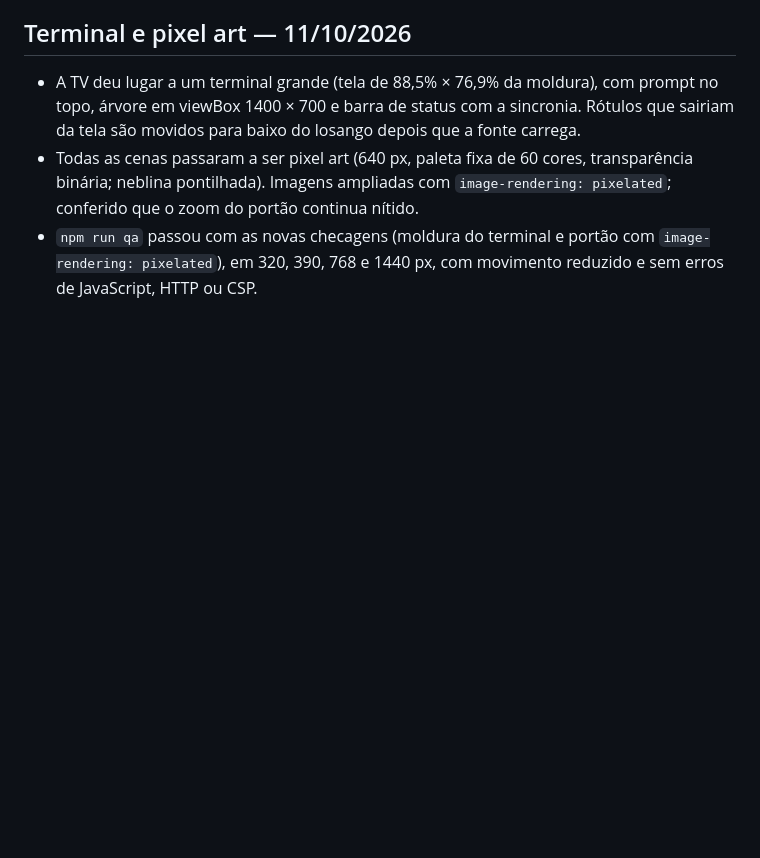
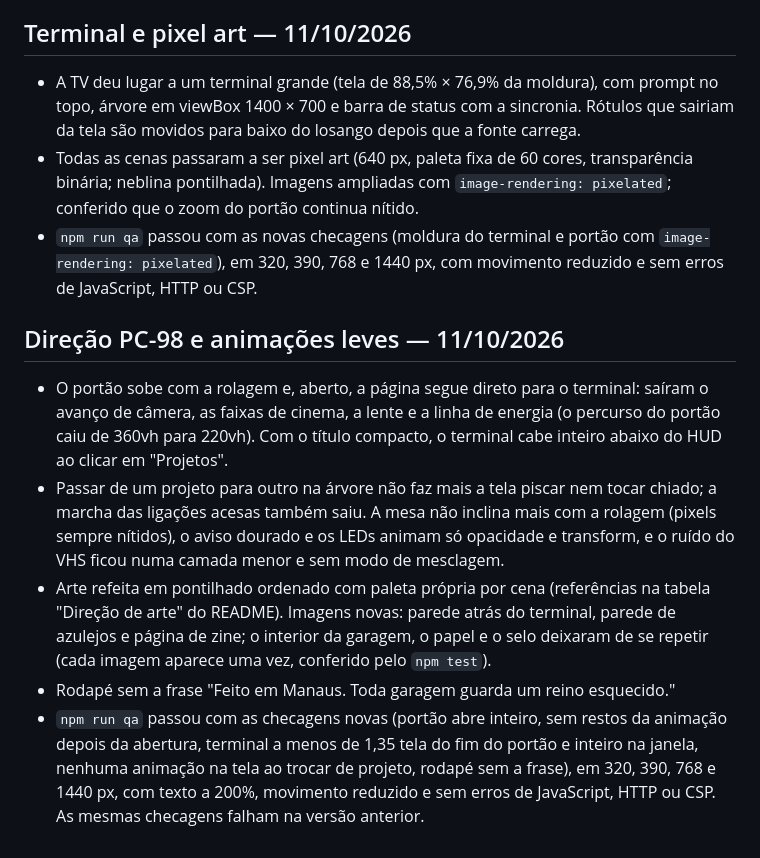
Before and after one commit to atrzad/portfolio, a Markdown page: docs/VALIDACAO.md, the part around the change. Rendered like a GitHub page; blank space fills up the shorter version.

Commit message:
docs: direção de arte, referências e validação da versão PC-98
Co-Authored-By: Claude Opus 5.5 <noreply@anthropic.com>

```diff
--- a/docs/VALIDACAO.md
+++ b/docs/VALIDACAO.md
@@ -38,3 +38,11 @@ Instância Tailscale em userspace publicada em https://glaydson-porfolio.tail9ff
 - A TV deu lugar a um terminal grande (tela de 88,5% × 76,9% da moldura), com prompt no topo, árvore em viewBox 1400 × 700 e barra de status com a sincronia. Rótulos que sairiam da tela são movidos para baixo do losango depois que a fonte carrega.
 - Todas as cenas passaram a ser pixel art (640 px, paleta fixa de 60 cores, transparência binária; neblina pontilhada). Imagens ampliadas com `image-rendering: pixelated`; conferido que o zoom do portão continua nítido.
 - `npm run qa` passou com as novas checagens (moldura do terminal e portão com `image-rendering: pixelated`), em 320, 390, 768 e 1440 px, com movimento reduzido e sem erros de JavaScript, HTTP ou CSP.
+
+## Direção PC-98 e animações leves — 11/10/2026
+
+- O portão sobe com a rolagem e, aberto, a página segue direto para o terminal: saíram o avanço de câmera, as faixas de cinema, a lente e a linha de energia (o percurso do portão caiu de 360vh para 220vh). Com o título compacto, o terminal cabe inteiro abaixo do HUD ao clicar em "Projetos".
+- Passar de um projeto para outro na árvore não faz mais a tela piscar nem tocar chiado; a marcha das ligações acesas também saiu. A mesa não inclina mais com a rolagem (pixels sempre nítidos), o aviso dourado e os LEDs animam só opacidade e transform, e o ruído do VHS ficou numa camada menor e sem modo de mesclagem.
+- Arte refeita em pontilhado ordenado com paleta própria por cena (referências na tabela "Direção de arte" do README). Imagens novas: parede atrás do terminal, parede de azulejos e página de zine; o interior da garagem, o papel e o selo deixaram de se repetir (cada imagem aparece uma vez, conferido pelo `npm test`).
+- Rodapé sem a frase "Feito em Manaus. Toda garagem guarda um reino esquecido."
+- `npm run qa` passou com as checagens novas (portão abre inteiro, sem restos da animação depois da abertura, terminal a menos de 1,35 tela do fim do portão e inteiro na janela, nenhuma animação na tela ao trocar de projeto, rodapé sem a frase), em 320, 390, 768 e 1440 px, com texto a 200%, movimento reduzido e sem erros de JavaScript, HTTP ou CSP. As mesmas checagens falham na versão anterior.
```
Also changed, not shown: 1 other file.
